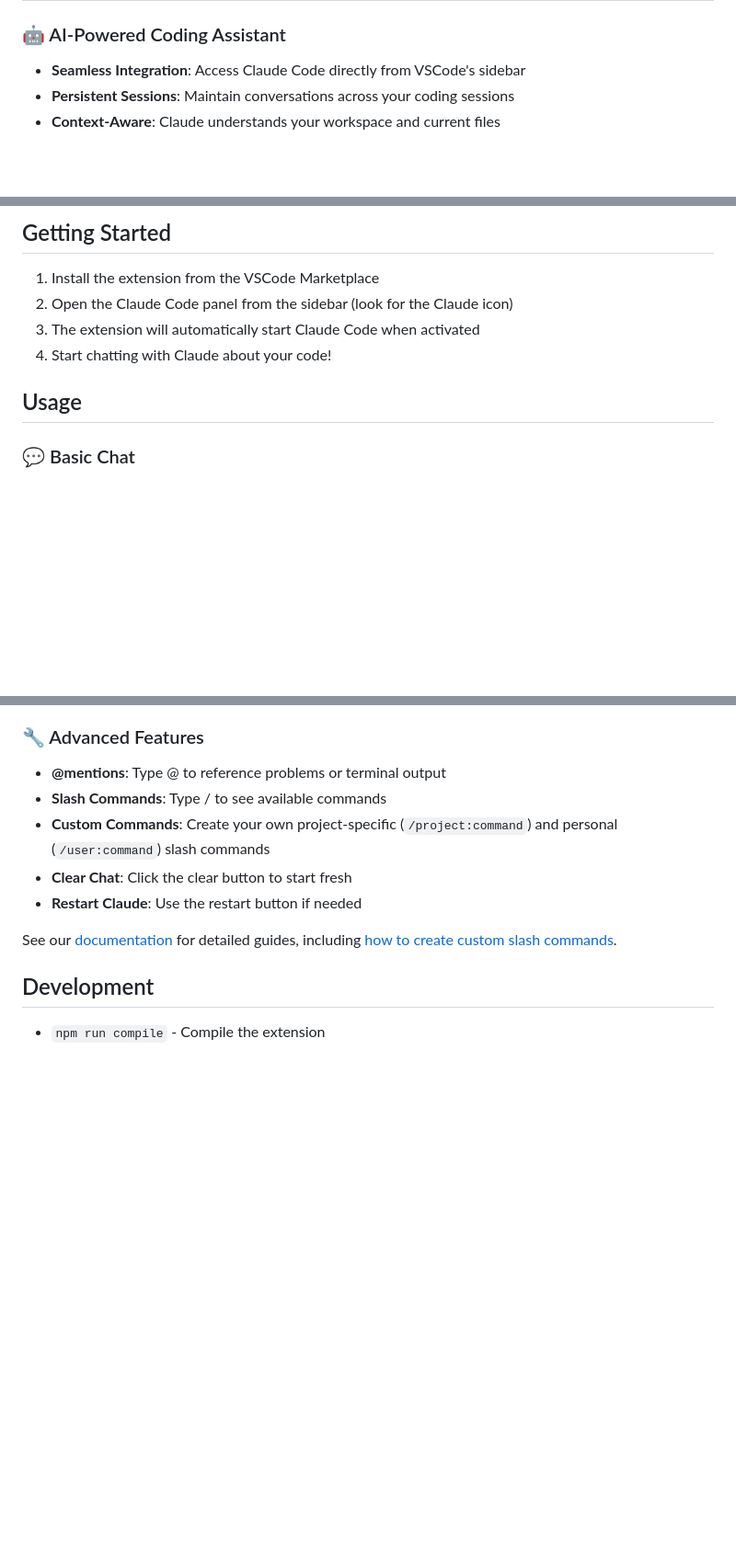
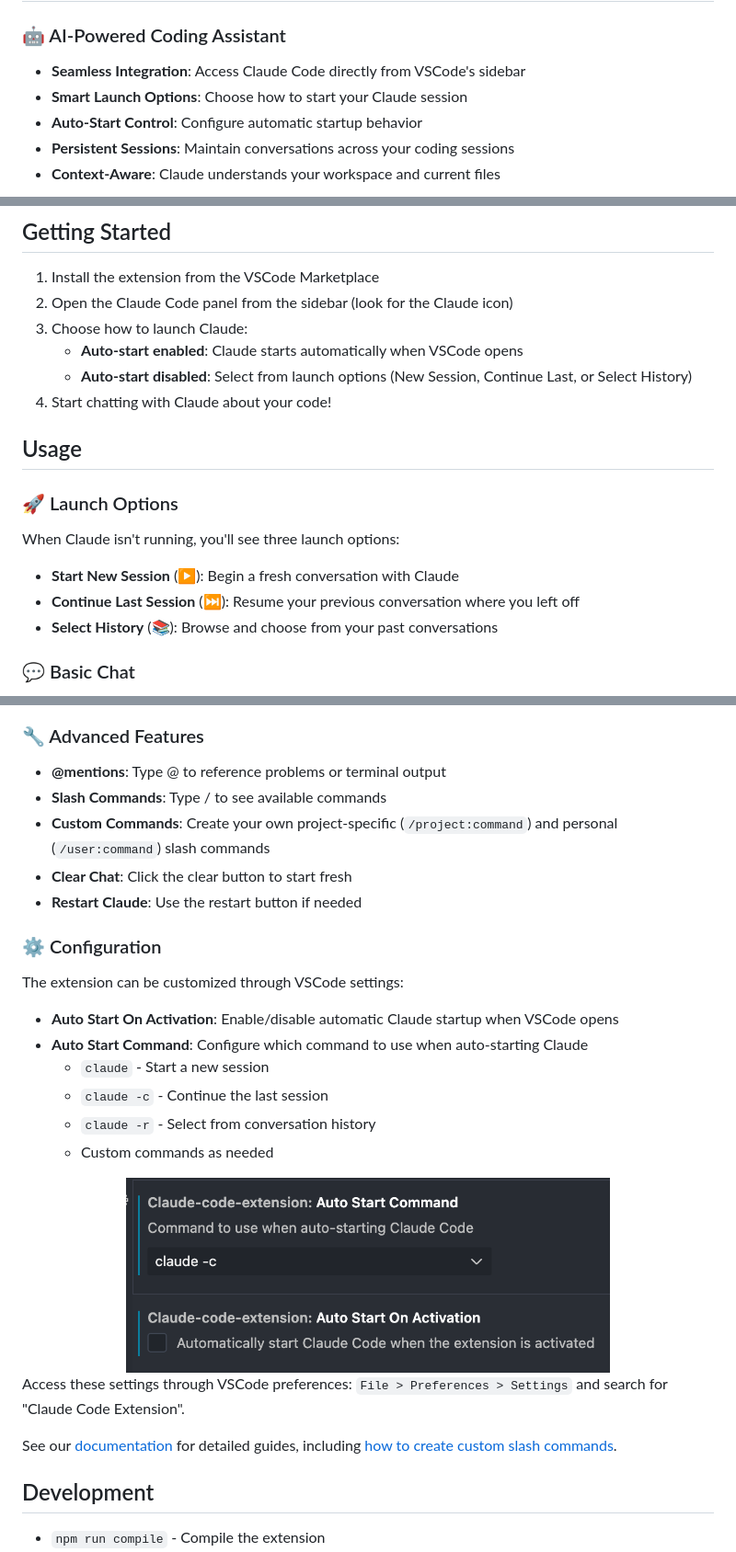
Before and after one commit to codeflow-studio/claude-code-chat, a Markdown page: README.md, 3 parts joined by grey strips. Shown at 92% size. GitHub-like rendering; pictures changed too: media/screenshots/auto-start-settings.png (added); blank space fills up the shorter version.

Commit message:
docs: add screenshots and documentation for launch options and auto-start features
- Add launch-options.png showing the new smart session launch interface
- Add auto-start-settings.png showing VSCode configuration options
- Update README with comprehensive documentation of new features:
  - Smart Session Management section with launch options
  - Configuration section with auto-start settings
  - Updated Getting Started and Usage sections
- Document three launch modes: New Session, Continue Last, Select History
- Document auto-start configuration and command options

🤖 Generated with [Claude Code](https://claude.ai/code)

Co-Authored-By: Claude <noreply@anthropic.com>

```diff
--- a/README.md
+++ b/README.md
@@ -12,6 +12,8 @@
 
 ### 🤖 AI-Powered Coding Assistant
 - **Seamless Integration**: Access Claude Code directly from VSCode's sidebar
+- **Smart Launch Options**: Choose how to start your Claude session
+- **Auto-Start Control**: Configure automatic startup behavior
 - **Persistent Sessions**: Maintain conversations across your coding sessions
 - **Context-Aware**: Claude understands your workspace and current files
 
@@ -101,10 +115,18 @@ code --install-extension claude-code-extension-0.0.1.vsix
 
 1. Install the extension from the VSCode Marketplace
 2. Open the Claude Code panel from the sidebar (look for the Claude icon)
-3. The extension will automatically start Claude Code when activated
+3. Choose how to launch Claude:
+   - **Auto-start enabled**: Claude starts automatically when VSCode opens
+   - **Auto-start disabled**: Select from launch options (New Session, Continue Last, or Select History)
 4. Start chatting with Claude about your code!
 
 ## Usage
+
+### 🚀 Launch Options
+When Claude isn't running, you'll see three launch options:
+- **Start New Session** (▶️): Begin a fresh conversation with Claude
+- **Continue Last Session** (⏭️): Resume your previous conversation where you left off
+- **Select History** (📚): Browse and choose from your past conversations
 
 ### 💬 Basic Chat
 - Type your questions or requests in the input area
@@ -129,6 +151,22 @@ code --install-extension claude-code-extension-0.0.1.vsix
 - **Custom Commands**: Create your own project-specific (`/project:command`) and personal (`/user:command`) slash commands
 - **Clear Chat**: Click the clear button to start fresh
 - **Restart Claude**: Use the restart button if needed
+
+### ⚙️ Configuration
+The extension can be customized through VSCode settings:
+
+- **Auto Start On Activation**: Enable/disable automatic Claude startup when VSCode opens
+- **Auto Start Command**: Configure which command to use when auto-starting Claude
+  - `claude` - Start a new session
+  - `claude -c` - Continue the last session
+  - `claude -r` - Select from conversation history
+  - Custom commands as needed
+
+<div align="center">
+  <img src="media/screenshots/auto-start-settings.png" alt="Auto-Start Configuration Settings" width="70%" style="border-radius: 8px; margin: 10px 0; box-shadow: 0 4px 8px rgba(0,0,0,0.2);">
+</div>
+
+Access these settings through VSCode preferences: `File > Preferences > Settings` and search for "Claude Code Extension".
 
 See our [documentation](https://github.com/codeflow-studio/claude-code-chat/tree/main/docs) for detailed guides, including [how to create custom slash commands](docs/custom-slash-commands.md).
 
```
Also changed, not shown: other parts of README.md (+12 -0 lines), media/screenshots/launch-options.png (added).
